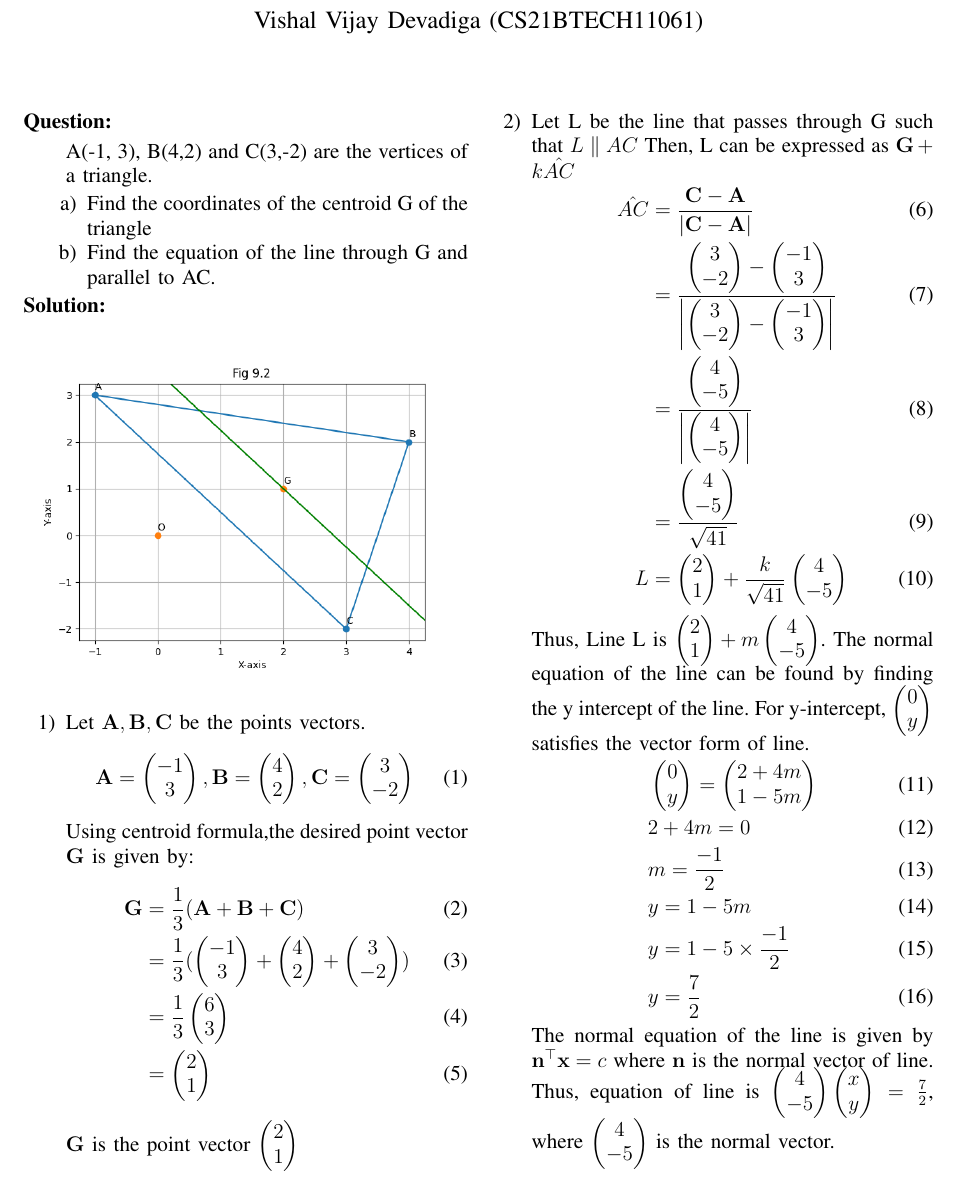
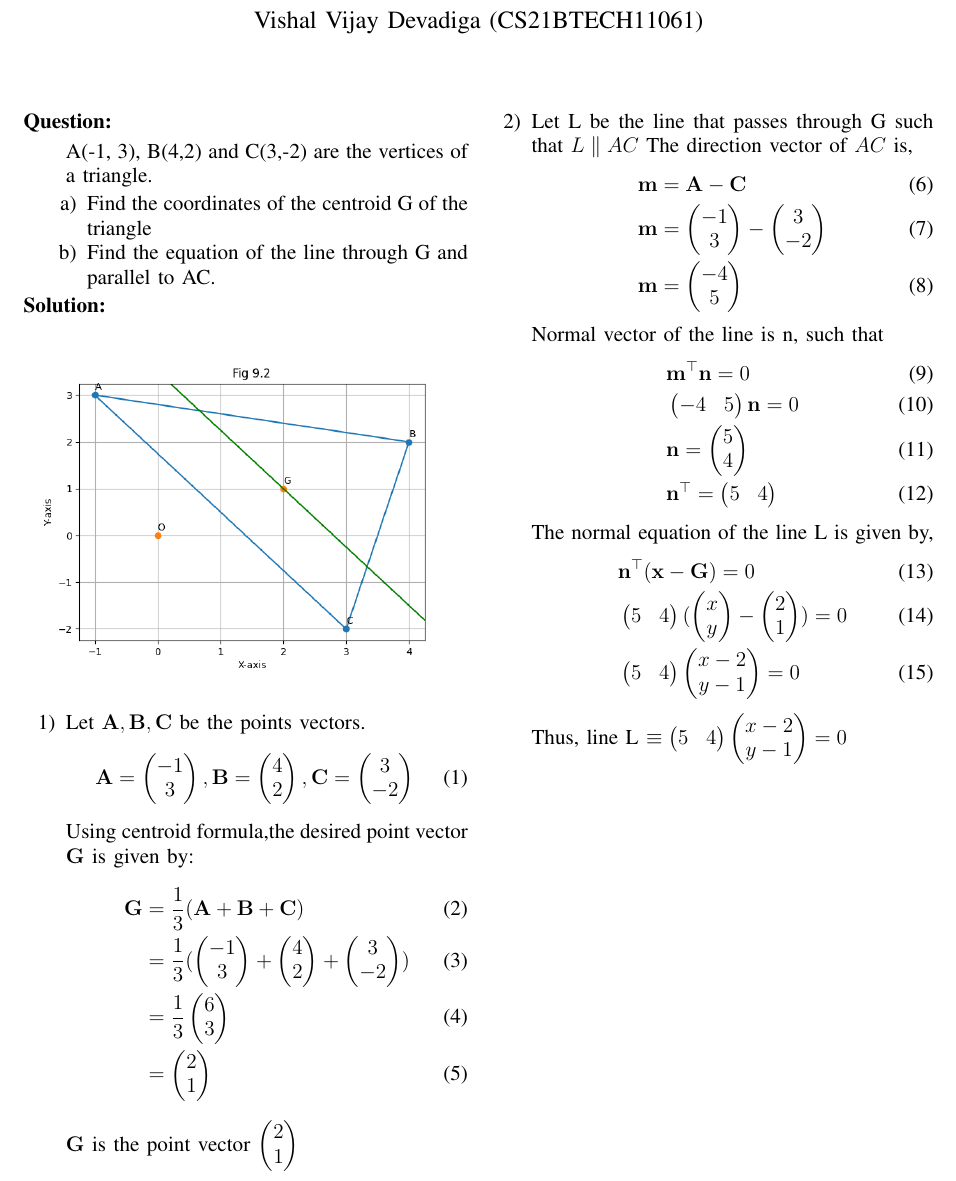
Before and after one commit to SterbenVD/AI1110-Assignments, a LaTeX problem sheet (Assignment-1/main.tex): part of the page, cut so that both start at the same text. Compiled offline with pdfLaTeX.

Commit message:
Modify all files

```diff
--- a/Assignment-1/main.tex
+++ b/Assignment-1/main.tex
@@ -23,6 +23,7 @@
 
 \providecommand{\abs}[1]{\left\vert#1\right\vert}
 \providecommand{\res}[1]{\Res\displaylimits_{#1}}
+\providecommand{\norm}[1]{\left\lVert#1\right\rVert}
 \newcommand{\myvec}[1]{\ensuremath{\begin{pmatrix}#1\end{pmatrix}}}
 \newcommand{\mydet}[1]{\ensuremath{\begin{vmatrix}#1\end{vmatrix}}}
 
@@ -69,35 +70,32 @@
     \end{align}
     $\vec{G}$ is the point vector $\myvec{2 \\ 1}$
 \item Let L be the line that passes through G such that $L \parallel AC$
-    Then, L can be expressed as $\vec{G} + k\hat{AC}$
+    The direction vector of $AC$ is,
     \begin{align}
-        \hat{AC} &= \frac{\vec{C} - \vec{A}}{\abs{\vec{C} - \vec{A}}}
+    &\vec{m} = \vec{A} - \vec{C}
     \\
-        &= \frac{\myvec{3 \\ -2} - \myvec{-1 \\ 3}}{\abs{\myvec{3 \\ -2} - \myvec{-1 \\ 3}}}
+	&\vec{m} = \myvec{-1 \\ 3} - \myvec{3 \\ -2}
 	\\
-        &= \frac{\myvec{4 \\ -5}}{\abs{\myvec{4 \\ -5}}}
+	&\vec{m} = \myvec{-4 \\ 5}
+    \end{align}
+    Normal vector of the line is n, such that
+    \begin{align}
+	&\vec{m}^{\top}\vec{n} = 0
 	\\
-        &= \frac{\myvec{4 \\ -5}}{\sqrt{41}}
+	&\myvec{-4 & 5}\vec{n} = 0
 	\\
-        L &= \myvec{2 \\ 1} + \frac{k}{\sqrt{41}}\myvec{4 \\ -5}
+	&\vec{n} = \myvec{5 \\ 4}
+	\\
+	&\vec{n}^{\top} = \myvec{5 & 4}
     \end{align}
-    Thus, Line L is $\myvec{2 \\ 1} + m\myvec{4 \\ -5}$.
-    The normal equation of the line can be found by finding the y intercept of the line.
-    For y-intercept, $\myvec{0 \\ y}$ satisfies the vector form of line.
+    The normal equation of the line L is given by,
     \begin{align}
-    		&\myvec{0 \\ y} = \myvec{2 + 4m \\ 1 - 5m}
+	&\vec{n}^{\top}(\vec{x} - \vec{G}) = 0
 	\\
-    		&2+4m = 0
+	&\myvec{5 & 4}(\myvec{x \\ y} - \myvec{2 \\ 1})= 0
 	\\
-    		&m = \frac{-1}{2}
-    		\\
-    		&y = 1 - 5m
-    		\\
-    		&y = 1 - 5 \times \frac{-1}{2}
-    		\\
-    		&y = \frac{7}{2}
+	&\myvec{5 & 4}\myvec{x - 2 \\ y - 1} = 0
     \end{align}
-    The normal equation of the line is given by $\vec{n}^{\top}\vec{x} = c $ where $\vec{n}$ is the normal vector of line. \\
-    Thus, equation of line is $\myvec{4 \\ -5}\myvec{x \\ y} = \frac{7}{2}$, where $\myvec{4 \\ -5}$ is the normal vector.
+    Thus, line L $\equiv \myvec{5 & 4}\myvec{x - 2 \\ y - 1} = 0$
 \end{enumerate}
 \end{document}
```
Also changed, not shown: Assignment-2/main.tex (+4 -4 lines), Assignment-1/main.pdf, Assignment-2/main.pdf, 6 other files. Lines whose indentation alone changed are shown as unchanged.
